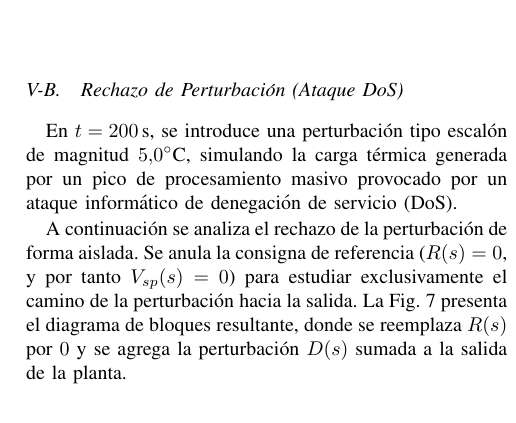
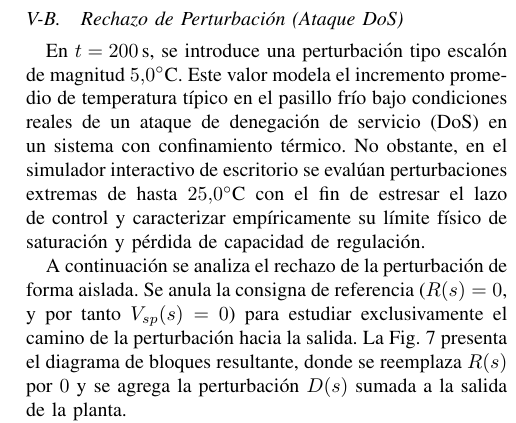
Before and after one commit to MPC139/control_sim_project, a LaTeX paper (informe_final.tex): part of one column of page 6 of 12, cut so that both start at the same text. Compiled offline with pdfLaTeX; a missing font is replaced by an installed copy or a similar font; a LaTeX package or settings file that is missing is left out.

Commit message:
Briefly document DoS average temperature vs extreme testing limits in report

```diff
--- a/informe_final.tex
+++ b/informe_final.tex
@@ -550,7 +550,7 @@ La respuesta temporal $y(t)$ se obtiene expandiendo $Y(s)$ en fracciones parcial
 \end{figure}
 
 \subsection{Rechazo de Perturbación (Ataque DoS)}
-En $t=200$\,s, se introduce una perturbación tipo escalón de magnitud $5.0^\circ$C, simulando la carga térmica generada por un pico de procesamiento masivo provocado por un ataque informático de denegación de servicio (DoS).
+En $t=200$\,s, se introduce una perturbación tipo escalón de magnitud $5.0^\circ$C. Este valor modela el incremento promedio de temperatura típico en el pasillo frío bajo condiciones reales de un ataque de denegación de servicio (DoS) en un sistema con confinamiento térmico. No obstante, en el simulador interactivo de escritorio se evalúan perturbaciones extremas de hasta $25.0^\circ$C con el fin de estresar el lazo de control y caracterizar empíricamente su límite físico de saturación y pérdida de capacidad de regulación.
 
 A continuación se analiza el rechazo de la perturbación de forma aislada. Se anula la consigna de referencia ($R(s) = 0$, y por tanto $V_{sp}(s) = 0$) para estudiar exclusivamente el camino de la perturbación hacia la salida. La Fig.~\ref{fig:bloques_perturbacion} presenta el diagrama de bloques resultante, donde se reemplaza $R(s)$ por $0$ y se agrega la perturbación $D(s)$ sumada a la salida de la planta.
 
```
Also changed, not shown: informe_final.pdf.
